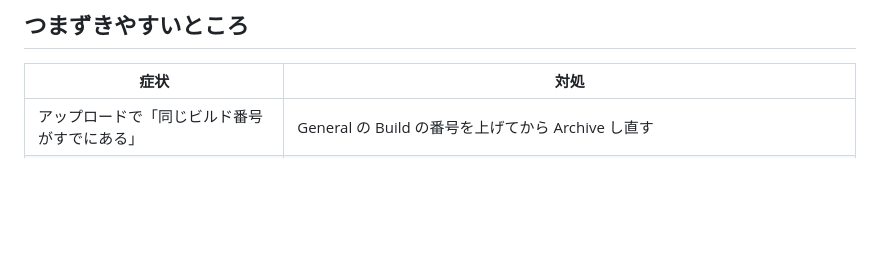
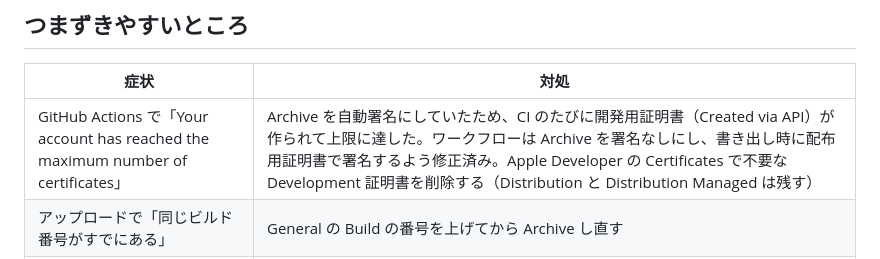
Before and after one commit to techgymjp/homerun, a Markdown page: docs/IOS_BUILD.md, the part around the change. GitHub-like rendering; blank space fills up the shorter version.

Commit message:
iOS 手順書：証明書の上限エラーの原因と対処を追記
Co-Authored-By: Claude Opus 5.5 <noreply@anthropic.com>
Claude-Session: https://claude.ai/code/session_01T5xivXWJ6Tg2zzva7oXHwp

```diff
--- a/docs/IOS_BUILD.md
+++ b/docs/IOS_BUILD.md
@@ -161,6 +161,7 @@ base64 -i AuthKey_XXXXXXXXXX.p8 | tr -d '\n' | pbcopy
 
 | 症状 | 対処 |
 | --- | --- |
+| GitHub Actions で「Your account has reached the maximum number of certificates」 | Archive を自動署名にしていたため、CI のたびに開発用証明書（Created via API）が作られて上限に達した。ワークフローは Archive を署名なしにし、書き出し時に配布用証明書で署名するよう修正済み。Apple Developer の Certificates で不要な Development 証明書を削除する（Distribution と Distribution Managed は残す） |
 | アップロードで「同じビルド番号がすでにある」 | General の Build の番号を上げてから Archive し直す |
 | Signing でエラー（チームが選べない、証明書がない） | Xcode の Accounts で Apple ID にサインインし直し、Team に TECH GYM を選ぶ。「Automatically manage signing」をオンにする |
 | 実行先に iPhone が出ない | ケーブルをつなぎ直し、iPhone で「信頼」を許可。デベロッパモードをオンにする |
```
